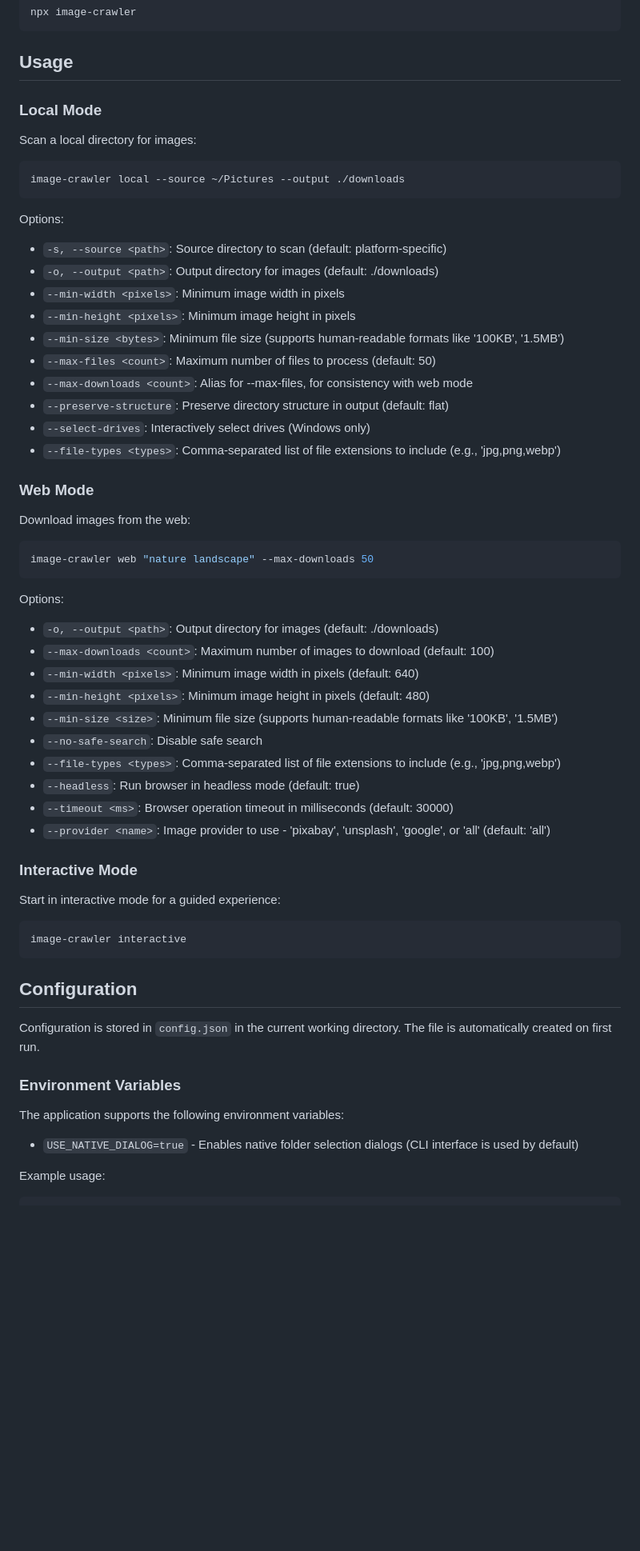
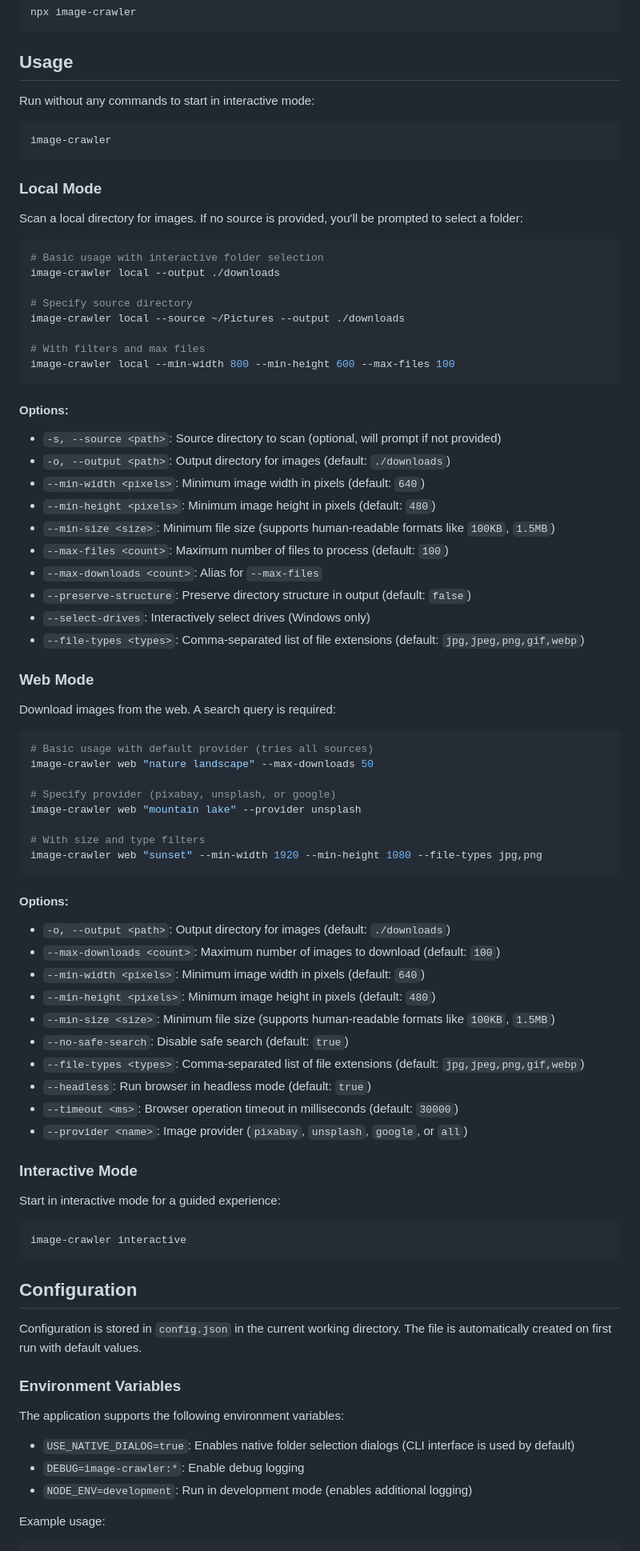
Before and after one commit to rupertgermann/image-crawler, a Markdown page: README.md, the part around the change printed below. Shown: that part at 80% size. Drawn GitHub-style; blank space fills up the shorter version.

Commit message:
docs: update README with interactive mode, troubleshooting and expanded CLI options

````diff
--- a/README.md
+++ b/README.md
@@ -31,45 +33,65 @@ npx image-crawler
 
 ## Usage
 
+Run without any commands to start in interactive mode:
+
+```bash
+image-crawler
+```
+
 ### Local Mode
 
-Scan a local directory for images:
+Scan a local directory for images. If no source is provided, you'll be prompted to select a folder:
 
 ```bash
+# Basic usage with interactive folder selection
+image-crawler local --output ./downloads
+
+# Specify source directory
 image-crawler local --source ~/Pictures --output ./downloads
+
+# With filters and max files
+image-crawler local --min-width 800 --min-height 600 --max-files 100
 ```
 
-Options:
-- `-s, --source <path>`: Source directory to scan (default: platform-specific)
-- `-o, --output <path>`: Output directory for images (default: ./downloads)
-- `--min-width <pixels>`: Minimum image width in pixels
-- `--min-height <pixels>`: Minimum image height in pixels
-- `--min-size <bytes>`: Minimum file size (supports human-readable formats like '100KB', '1.5MB')
-- `--max-files <count>`: Maximum number of files to process (default: 50)
-- `--max-downloads <count>`: Alias for --max-files, for consistency with web mode
-- `--preserve-structure`: Preserve directory structure in output (default: flat)
+#### Options:
+- `-s, --source <path>`: Source directory to scan (optional, will prompt if not provided)
+- `-o, --output <path>`: Output directory for images (default: `./downloads`)
+- `--min-width <pixels>`: Minimum image width in pixels (default: `640`)
+- `--min-height <pixels>`: Minimum image height in pixels (default: `480`)
+- `--min-size <size>`: Minimum file size (supports human-readable formats like `100KB`, `1.5MB`)
+- `--max-files <count>`: Maximum number of files to process (default: `100`)
+- `--max-downloads <count>`: Alias for `--max-files`
+- `--preserve-structure`: Preserve directory structure in output (default: `false`)
 - `--select-drives`: Interactively select drives (Windows only)
-- `--file-types <types>`: Comma-separated list of file extensions to include (e.g., 'jpg,png,webp')
+- `--file-types <types>`: Comma-separated list of file extensions (default: `jpg,jpeg,png,gif,webp`)
 
 ### Web Mode
 
-Download images from the web:
+Download images from the web. A search query is required:
 
 ```bash
+# Basic usage with default provider (tries all sources)
 image-crawler web "nature landscape" --max-downloads 50
+
+# Specify provider (pixabay, unsplash, or google)
+image-crawler web "mountain lake" --provider unsplash
+
+# With size and type filters
+image-crawler web "sunset" --min-width 1920 --min-height 1080 --file-types jpg,png
 ```
 
-Options:
-- `-o, --output <path>`: Output directory for images (default: ./downloads)
-- `--max-downloads <count>`: Maximum number of images to download (default: 100)
-- `--min-width <pixels>`: Minimum image width in pixels (default: 640)
-- `--min-height <pixels>`: Minimum image height in pixels (default: 480)
-- `--min-size <size>`: Minimum file size (supports human-readable formats like '100KB', '1.5MB')
-- `--no-safe-search`: Disable safe search
-- `--file-types <types>`: Comma-separated list of file extensions to include (e.g., 'jpg,png,webp')
-- `--headless`: Run browser in headless mode (default: true)
-- `--timeout <ms>`: Browser operation timeout in milliseconds (default: 30000)
-- `--provider <name>`: Image provider to use - 'pixabay', 'unsplash', 'google', or 'all' (default: 'all')
+#### Options:
+- `-o, --output <path>`: Output directory for images (default: `./downloads`)
+- `--max-downloads <count>`: Maximum number of images to download (default: `100`)
+- `--min-width <pixels>`: Minimum image width in pixels (default: `640`)
+- `--min-height <pixels>`: Minimum image height in pixels (default: `480`)
+- `--min-size <size>`: Minimum file size (supports human-readable formats like `100KB`, `1.5MB`)
+- `--no-safe-search`: Disable safe search (default: `true`)
+- `--file-types <types>`: Comma-separated list of file extensions (default: `jpg,jpeg,png,gif,webp`)
+- `--headless`: Run browser in headless mode (default: `true`)
+- `--timeout <ms>`: Browser operation timeout in milliseconds (default: `30000`)
+- `--provider <name>`: Image provider (`pixabay`, `unsplash`, `google`, or `all`)
 
 ### Interactive Mode
 
@@ -81,13 +103,15 @@ image-crawler interactive
 
 ## Configuration
 
-Configuration is stored in `config.json` in the current working directory. The file is automatically created on first run.
+Configuration is stored in `config.json` in the current working directory. The file is automatically created on first run with default values.
 
 ### Environment Variables
 
 The application supports the following environment variables:
 
-- `USE_NATIVE_DIALOG=true` - Enables native folder selection dialogs (CLI interface is used by default)
+- `USE_NATIVE_DIALOG=true`: Enables native folder selection dialogs (CLI interface is used by default)
+- `DEBUG=image-crawler:*`: Enable debug logging
+- `NODE_ENV=development`: Run in development mode (enables additional logging)
 
 Example usage:
 
````
Also changed, not shown: other parts of README.md (+28 -13 lines).
